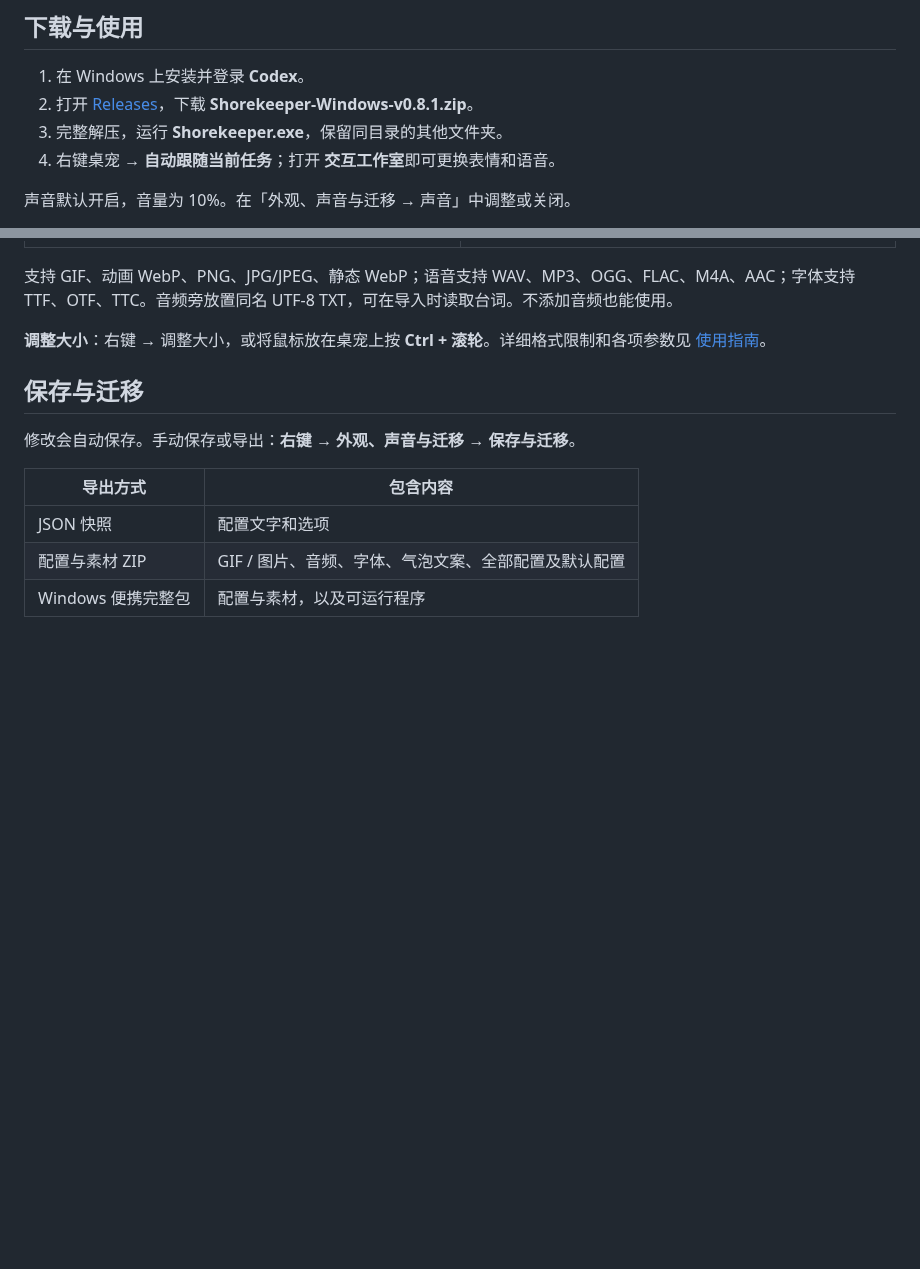
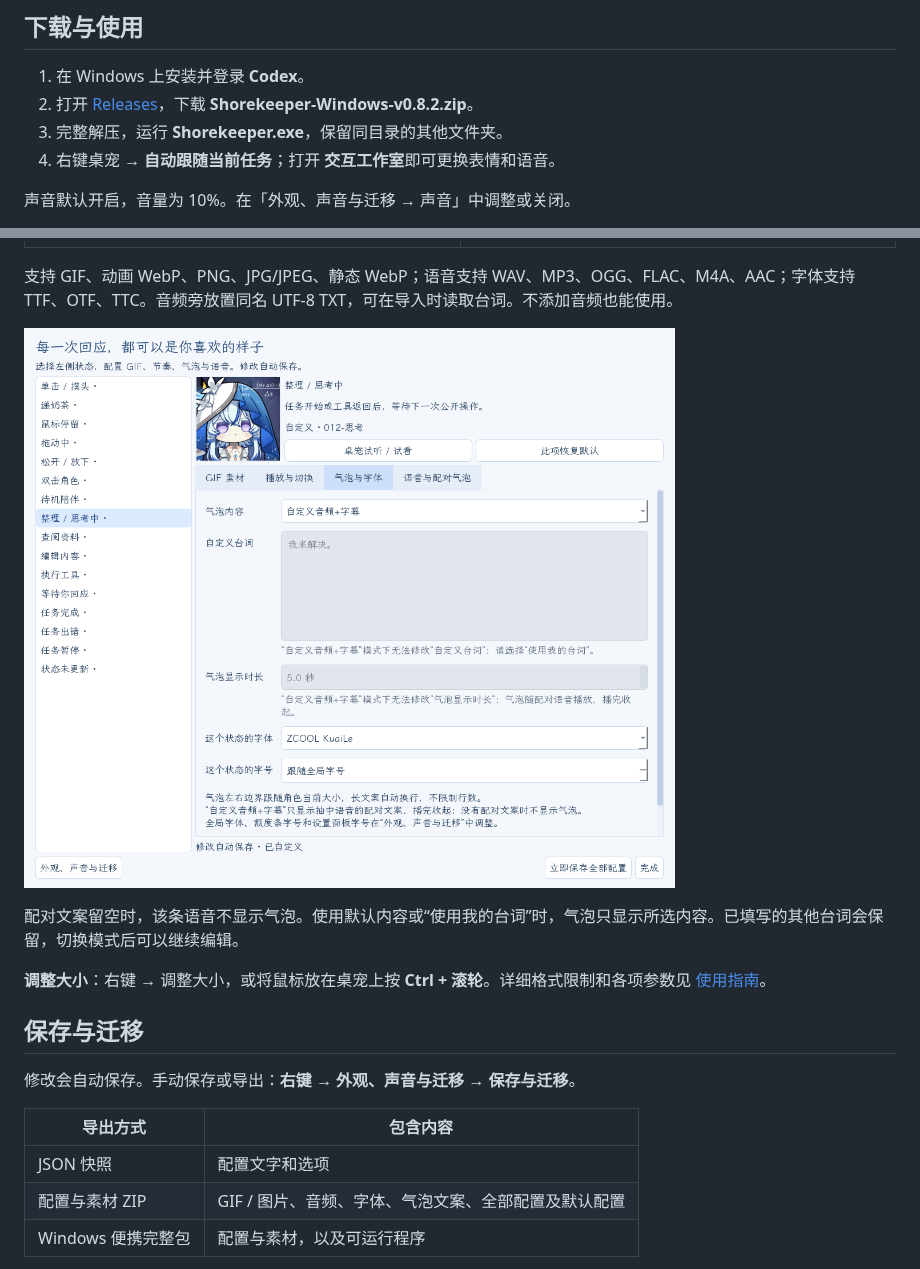
Before and after one commit to Doya16/shorekeeper-codex-pet, a Markdown page: README.md, 2 parts joined by grey strips. Rendered like a GitHub page; pictures changed too: docs/demo/bubble-mode-panel.png (added); blank space fills up the shorter version.

Commit message:
Fit speech bubbles to pet size and add exclusive audio captions

```diff
--- a/README.md
+++ b/README.md
@@ -23,7 +23,7 @@
 ## 下载与使用
 
 1. 在 Windows 上安装并登录 **Codex**。
-2. 打开 [Releases](https://github.com/Doya16/shorekeeper-codex-pet/releases/latest)，下载 **Shorekeeper-Windows-v0.8.1.zip**。
+2. 打开 [Releases](https://github.com/Doya16/shorekeeper-codex-pet/releases/latest)，下载 **Shorekeeper-Windows-v0.8.2.zip**。
 3. 完整解压，运行 **Shorekeeper.exe**，保留同目录的其他文件夹。
 4. 右键桌宠 → **自动跟随当前任务**；打开 **交互工作室**即可更换表情和语音。
 
@@ -58,6 +61,10 @@
 | ![GIF 素材列表](docs/demo/gif-library-panel.png) | ![语音与配对文案](docs/demo/voice-pairs-panel.png) |
 
 支持 GIF、动画 WebP、PNG、JPG/JPEG、静态 WebP；语音支持 WAV、MP3、OGG、FLAC、M4A、AAC；字体支持 TTF、OTF、TTC。音频旁放置同名 UTF-8 TXT，可在导入时读取台词。不添加音频也能使用。
+
+![自定义音频与字幕模式](docs/demo/bubble-mode-panel.png)
+
+配对文案留空时，该条语音不显示气泡。使用默认内容或“使用我的台词”时，气泡只显示所选内容。已填写的其他台词会保留，切换模式后可以继续编辑。
 
 **调整大小**：右键 → 调整大小，或将鼠标放在桌宠上按 **Ctrl + 滚轮**。详细格式限制和各项参数见 [使用指南](docs/USAGE.md)。
 
```
Also changed, not shown: other parts of README.md (+3 -0 lines), docs/USAGE.md (+9 -2 lines), 13 other files.
